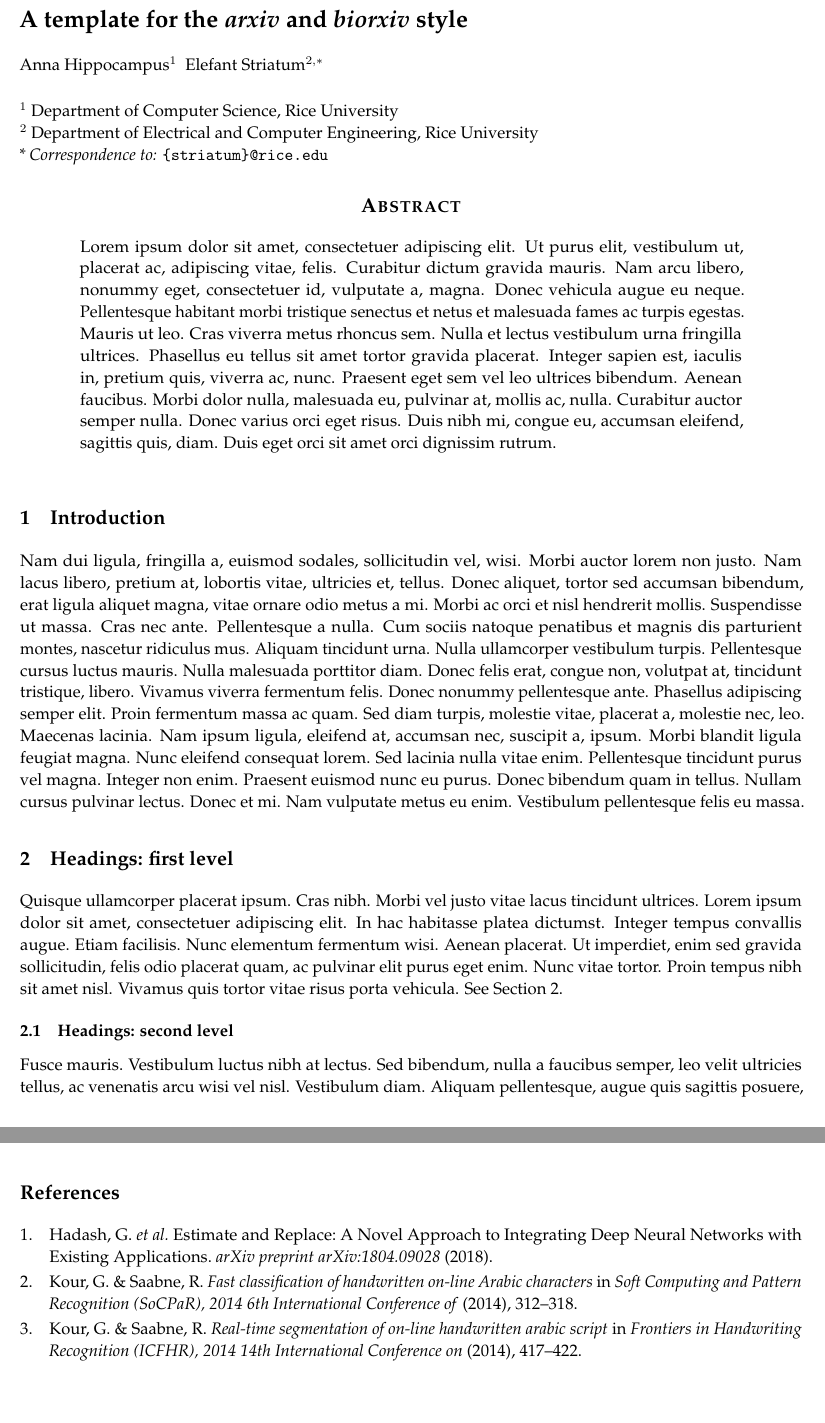
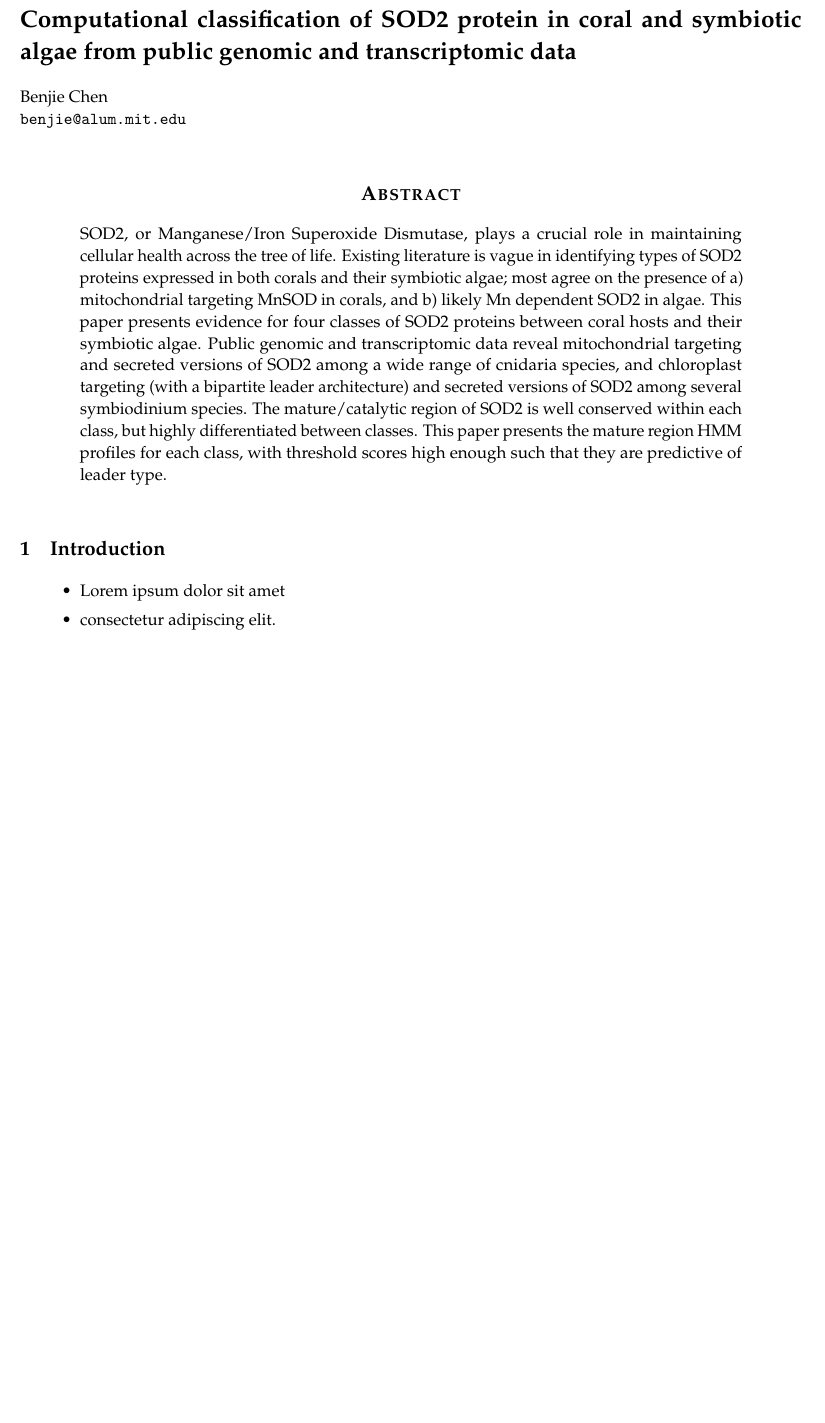
Before and after one commit to benjiec/paper-coral-sod2-hmm, a LaTeX paper (main.tex, which reads abstract.tex, intro.tex): two parts of pages 1 and 4 of 4 before the commit and part of page 1 of 2 after it, the two joined at a grey line, cut at the place of the change, the shorter picture padded with empty space. Compiled offline with pdfLaTeX.

Commit message:
abstract

```diff
--- /dev/null
+++ b/abstract.tex
@@ -0,0 +1,18 @@
+\begin{abstract}
+
+SOD2, or Manganese/Iron Superoxide Dismutase, plays a crucial role in
+maintaining cellular health across the tree of life. Existing literature is
+vague in identifying types of SOD2 proteins expressed in both corals and their
+symbiotic algae; most agree on the presence of a) mitochondrial targeting MnSOD
+in corals, and b) likely Mn dependent SOD2 in algae. This paper presents
+evidence for four classes of SOD2 proteins between coral hosts and their
+symbiotic algae. Public genomic and transcriptomic data reveal mitochondrial
+targeting and secreted versions of SOD2 among a wide range of cnidaria species,
+and chloroplast targeting (with a bipartite leader architecture) and secreted
+versions of SOD2 among several symbiodinium species. The mature/catalytic
+region of SOD2 is well conserved within each class, but highly differentiated
+between classes. This paper presents the mature region HMM profiles for each
+class, with threshold scores high enough such that they are predictive of
+leader type.
+
+\end{abstract}
--- /dev/null
+++ b/intro.tex
@@ -0,0 +1,2 @@
+
+\section{Introduction}
@@ -0,0 +28,5 @@
+\begin{itemize}
+	\item Lorem ipsum dolor sit amet
+	\item consectetur adipiscing elit.
+	\item Aliquam dignissim blandit est, in dictum tortor gravida eget. In ac rutrum magna.
+\end{itemize}
--- a/main.tex
+++ b/main.tex
@@ -37,53 +33,13 @@
 \usepackage[backend=biber,style=nature,sorting=none]{biblatex}
 \addbibresource{refs.bib}
 
-\usepackage{lipsum}         % delete when real text is available
+\title{Computational classification of SOD2 protein in coral and symbiotic algae from public genomic and transcriptomic data}
 
-\title{A template for the \emph{arxiv} and \emph{biorxiv} style}
-
-\author{Anna Hippocampus\inst{1} \and
-Elefant Striatum\inst{2,*}}
-
-\institute{Department of Computer Science, Rice University \and
-Department of Electrical and Computer Engineering, Rice University \\
-\textit{* Correspondence to:} \email{\{striatum\}@rice.edu}}
-
-% uncomment to add other headers as wanted
-%\renewcommand{\headeright}{Technical Report}
-%\renewcommand{\undertitle}{Technical Report}
-\renewcommand{\shorttitle}{\textit{arXiv} Template}
-
-%%% Add PDF metadata to help others organize their library
-%%% Once the PDF is generated, you can check the metadata with
-%%% $ pdfinfo template.pdf
-\hypersetup{
-pdftitle={A template for the arxiv style},
-pdfauthor={Anna Hippocampus, Elefant SStriatum},
-pdfkeywords={First keyword, Second keyword, More},
-}
+\author{Benjie Chen \\ \email{benjie@alum.mit.edu}}
+\institute{}
 
 \begin{document}
 \maketitle
 
-\begin{abstract}
-	\lipsum[1]
-\end{abstract}
-
-
-% keywords can be removed
-% \keywords{First keyword \and Second keyword \and More}
-
-
-\section{Introduction}
-\lipsum[2]
-\lipsum[3]
-
-
-\section{Headings: first level}
-\label{sec:headings}
-
-\lipsum[4] See Section \ref{sec:headings}.
-
-\subsection{Headings: second level}
-\lipsum[5]
-\begin{equation}
+\input{abstract}
+\input{intro}
@@ -158,5 +47,4 @@ The documentation for \verb+booktabs+ (`Publication quality tables in LaTeX') is
 \clearpage
 \printbibliography
 
-
 \end{document}
```
Also changed, not shown: main.pdf, intro.tex (25 more changed lines), main.tex (71 more changed lines), 2 other files.
